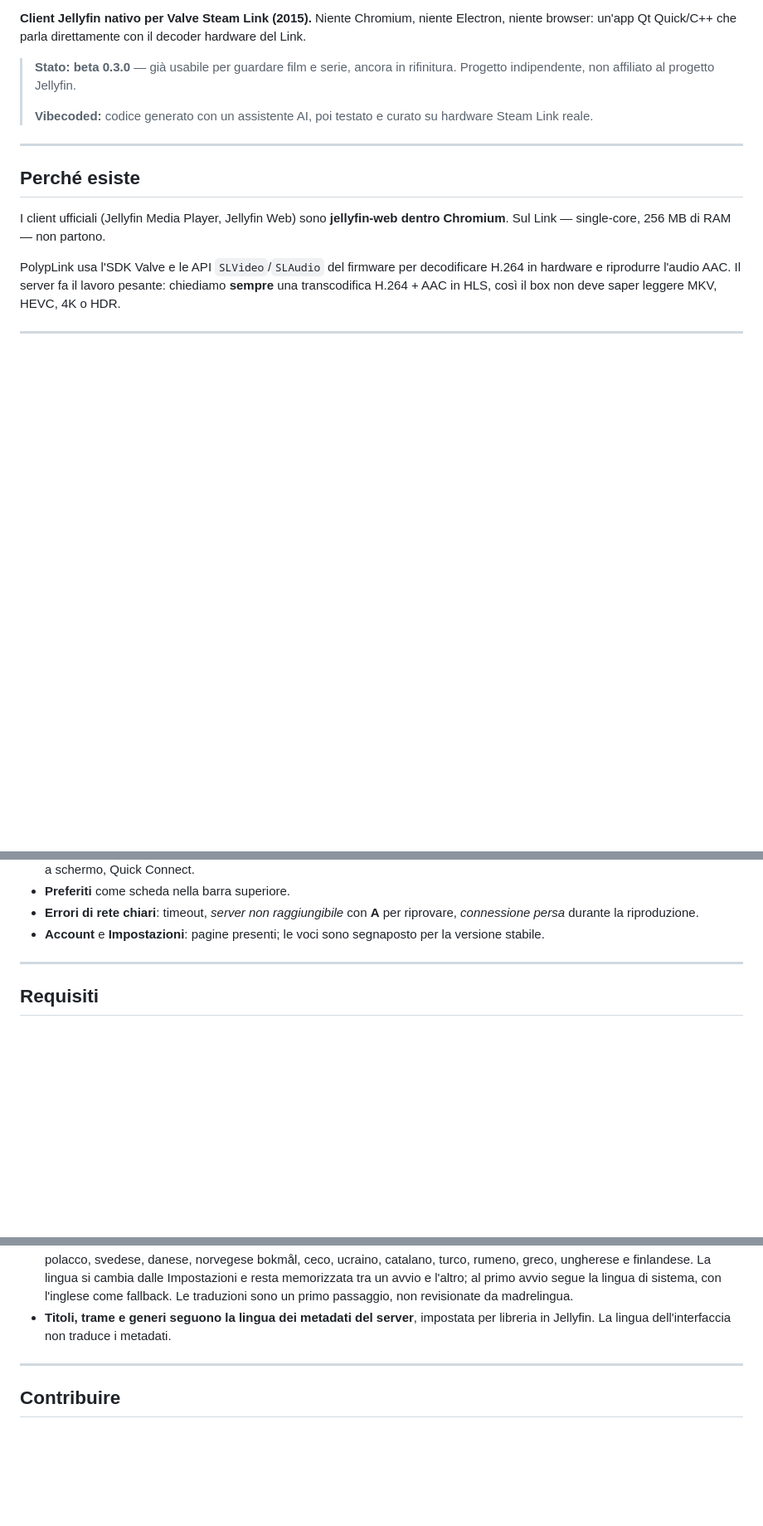
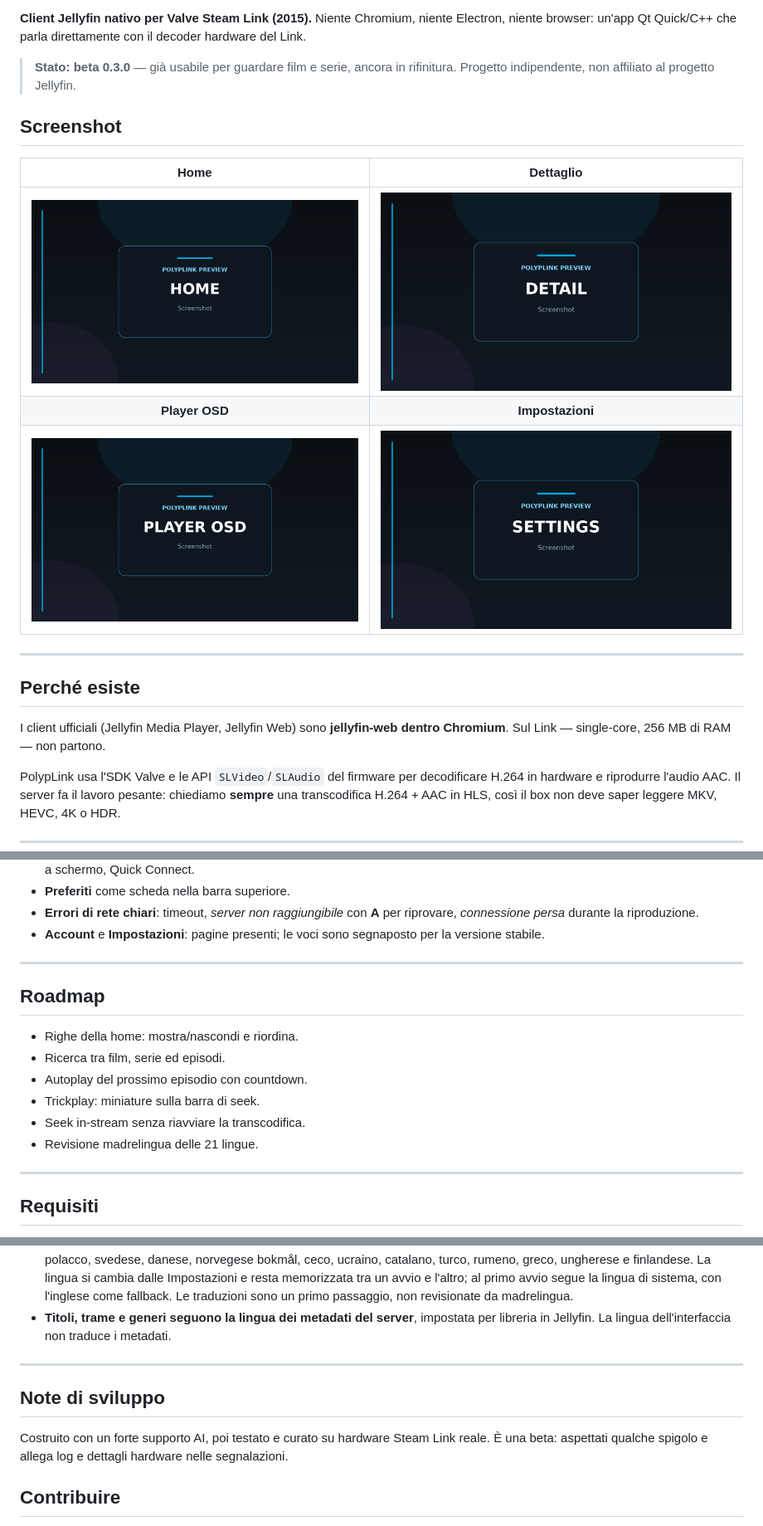
Before and after one commit to AndreaCaproni/PolypLink, a Markdown page: README.it.md, 3 parts joined by grey strips. Shown at 83% size. Rendered like a GitHub page; pictures changed too: docs/images/screenshot-detail.png (added), docs/images/screenshot-home.png (added), docs/images/screenshot-player.png (added); blank space fills up the shorter version.

Commit message:
Docs: README presentabile, badge e placeholder screenshot

```diff
--- a/README.it.md
+++ b/README.it.md
@@ -8,9 +13,14 @@ direttamente con il decoder hardware del Link.
 
 > **Stato: beta 0.3.0** — già usabile per guardare film e serie, ancora in
 > rifinitura. Progetto indipendente, non affiliato al progetto Jellyfin.
->
-> **Vibecoded:** codice generato con un assistente AI, poi testato e curato su
-> hardware Steam Link reale.
+
+## Screenshot
+
+| Home | Dettaglio |
+|:---:|:---:|
+| ![Home](docs/images/screenshot-home.png) | ![Dettaglio](docs/images/screenshot-detail.png) |
+| **Player OSD** | **Impostazioni** |
+| ![Player OSD](docs/images/screenshot-player.png) | ![Impostazioni](docs/images/screenshot-settings.png) |
 
 ---
 
@@ -48,6 +58,17 @@ non deve saper leggere MKV, HEVC, 4K o HDR.
   riprovare, *connessione persa* durante la riproduzione.
 - **Account** e **Impostazioni**: pagine presenti; le voci sono segnaposto per
   la versione stabile.
+
+---
+
+## Roadmap
+
+- Righe della home: mostra/nascondi e riordina.
+- Ricerca tra film, serie ed episodi.
+- Autoplay del prossimo episodio con countdown.
+- Trickplay: miniature sulla barra di seek.
+- Seek in-stream senza riavviare la transcodifica.
+- Revisione madrelingua delle 21 lingue.
 
 ---
 
@@ -187,6 +208,12 @@ build.sh        build + pacchetto USB
 
 ---
 
+## Note di sviluppo
+
+Costruito con un forte supporto AI, poi testato e curato su hardware Steam Link
+reale. È una beta: aspettati qualche spigolo e allega log e dettagli hardware
+nelle segnalazioni.
+
 ## Contribuire
 
 Questo è il repository canonico. Bug report e pull request sono benvenuti qui:
```
Also changed, not shown: other parts of README.it.md (+5 -0 lines), README.md (+30 -3 lines).
